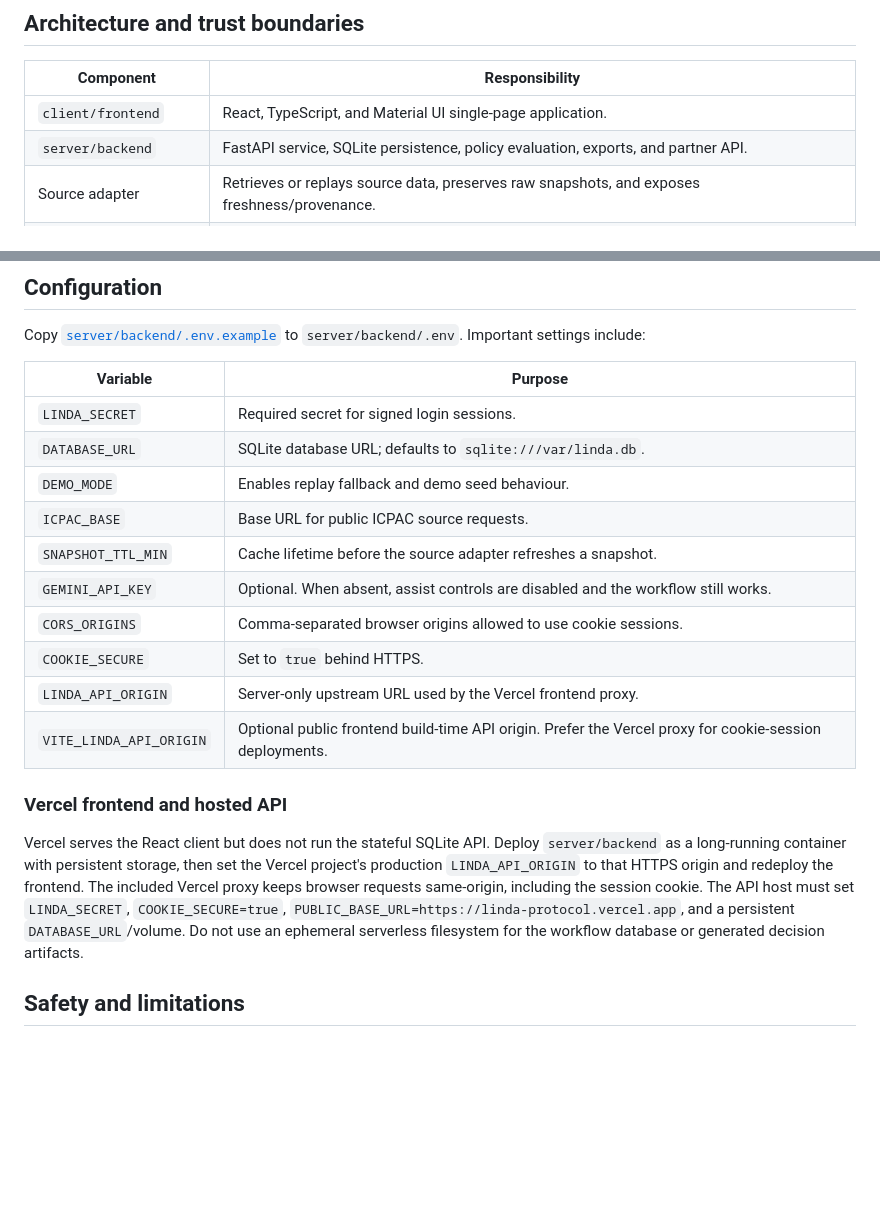
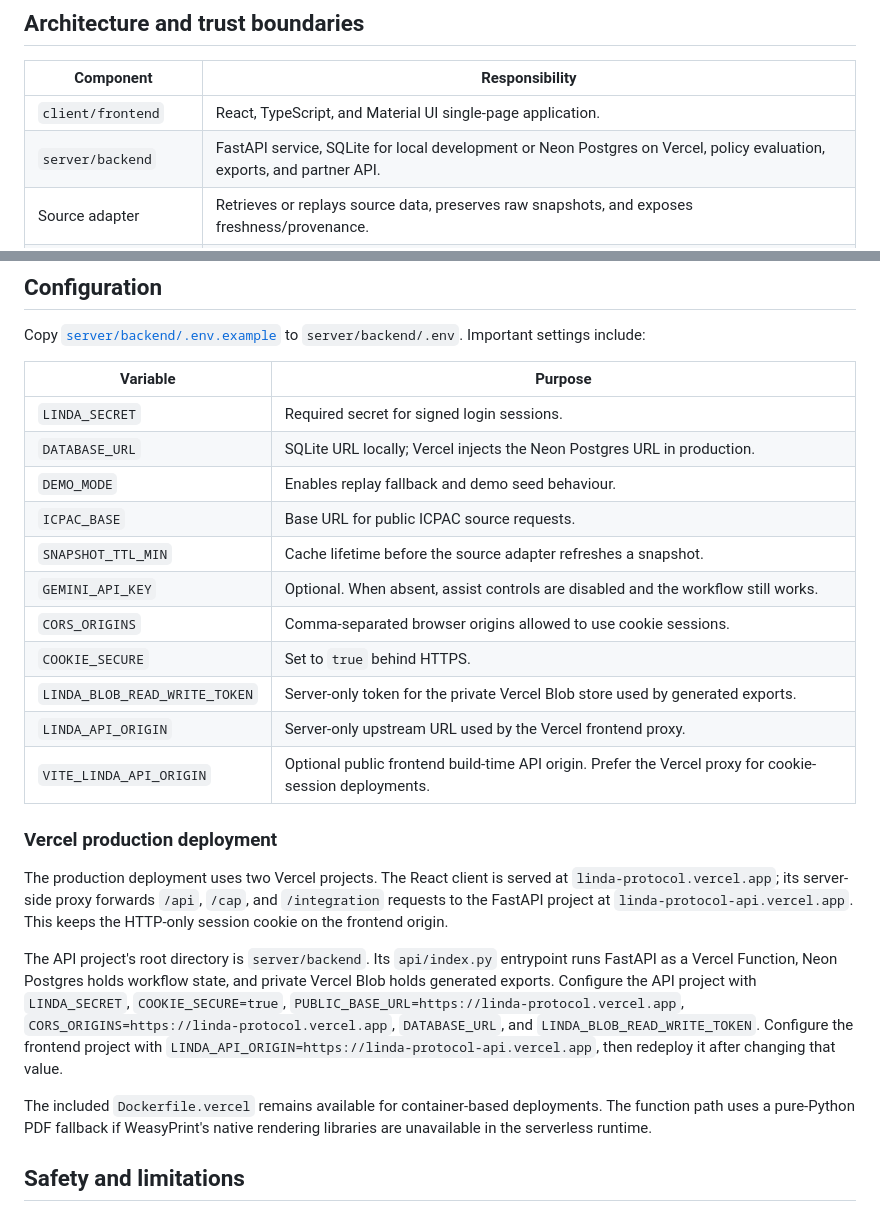
Before and after one commit to CodeWithEugene/Linda-Node, a Markdown page: README.md, 2 parts joined by grey strips. GitHub-like rendering; blank space fills up the shorter version.

```diff
--- a/README.md
+++ b/README.md
@@ -103,7 +103,7 @@ For a new case, begin in **Signal Inbox**. Open a source record, create a case,
 | Component | Responsibility |
 |---|---|
 | `client/frontend` | React, TypeScript, and Material UI single-page application. |
-| `server/backend` | FastAPI service, SQLite persistence, policy evaluation, exports, and partner API. |
+| `server/backend` | FastAPI service, SQLite for local development or Neon Postgres on Vercel, policy evaluation, exports, and partner API. |
 | Source adapter | Retrieves or replays source data, preserves raw snapshots, and exposes freshness/provenance. |
 | Policy and action library | Versioned YAML inputs used by deterministic assessment logic. |
 | Audit chain | Append-only case events linked by SHA-256 hashes. |
@@ -140,19 +140,24 @@ Copy [`server/backend/.env.example`](server/backend/.env.example) to `server/bac
 | Variable | Purpose |
 |---|---|
 | `LINDA_SECRET` | Required secret for signed login sessions. |
-| `DATABASE_URL` | SQLite database URL; defaults to `sqlite:///var/linda.db`. |
+| `DATABASE_URL` | SQLite URL locally; Vercel injects the Neon Postgres URL in production. |
 | `DEMO_MODE` | Enables replay fallback and demo seed behaviour. |
 | `ICPAC_BASE` | Base URL for public ICPAC source requests. |
 | `SNAPSHOT_TTL_MIN` | Cache lifetime before the source adapter refreshes a snapshot. |
 | `GEMINI_API_KEY` | Optional. When absent, assist controls are disabled and the workflow still works. |
 | `CORS_ORIGINS` | Comma-separated browser origins allowed to use cookie sessions. |
 | `COOKIE_SECURE` | Set to `true` behind HTTPS. |
+| `LINDA_BLOB_READ_WRITE_TOKEN` | Server-only token for the private Vercel Blob store used by generated exports. |
 | `LINDA_API_ORIGIN` | Server-only upstream URL used by the Vercel frontend proxy. |
 | `VITE_LINDA_API_ORIGIN` | Optional public frontend build-time API origin. Prefer the Vercel proxy for cookie-session deployments. |
 
-### Vercel frontend and hosted API
+### Vercel production deployment
 
-Vercel serves the React client but does not run the stateful SQLite API. Deploy `server/backend` as a long-running container with persistent storage, then set the Vercel project's production `LINDA_API_ORIGIN` to that HTTPS origin and redeploy the frontend. The included Vercel proxy keeps browser requests same-origin, including the session cookie. The API host must set `LINDA_SECRET`, `COOKIE_SECURE=true`, `PUBLIC_BASE_URL=https://linda-protocol.vercel.app`, and a persistent `DATABASE_URL`/volume. Do not use an ephemeral serverless filesystem for the workflow database or generated decision artifacts.
+The production deployment uses two Vercel projects. The React client is served at `linda-protocol.vercel.app`; its server-side proxy forwards `/api`, `/cap`, and `/integration` requests to the FastAPI project at `linda-protocol-api.vercel.app`. This keeps the HTTP-only session cookie on the frontend origin.
+
+The API project's root directory is `server/backend`. Its `api/index.py` entrypoint runs FastAPI as a Vercel Function, Neon Postgres holds workflow state, and private Vercel Blob holds generated exports. Configure the API project with `LINDA_SECRET`, `COOKIE_SECURE=true`, `PUBLIC_BASE_URL=https://linda-protocol.vercel.app`, `CORS_ORIGINS=https://linda-protocol.vercel.app`, `DATABASE_URL`, and `LINDA_BLOB_READ_WRITE_TOKEN`. Configure the frontend project with `LINDA_API_ORIGIN=https://linda-protocol-api.vercel.app`, then redeploy it after changing that value.
+
+The included `Dockerfile.vercel` remains available for container-based deployments. The function path uses a pure-Python PDF fallback if WeasyPrint's native rendering libraries are unavailable in the serverless runtime.
 
 ## Safety and limitations
 
```
Also changed, not shown: server/backend/README.md (+6 -0 lines).
